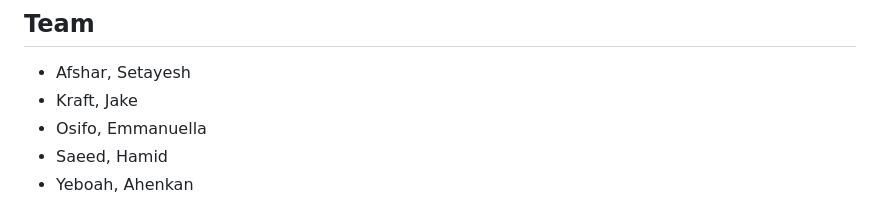
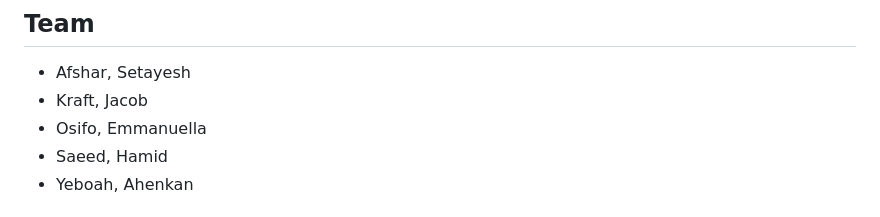
Before and after one commit to hamidsaeed13/VORTEX-BMEN-600-Project, a Markdown page: README.md, the part around the change. Rendered like a GitHub page.

Commit message:
changed name

```diff
--- a/README.md
+++ b/README.md
@@ -3,7 +3,7 @@
 ## Team
 
 - Afshar, Setayesh
-- Kraft, Jake
+- Kraft, Jacob
 - Osifo, Emmanuella
 - Saeed, Hamid
 - Yeboah, Ahenkan
```
